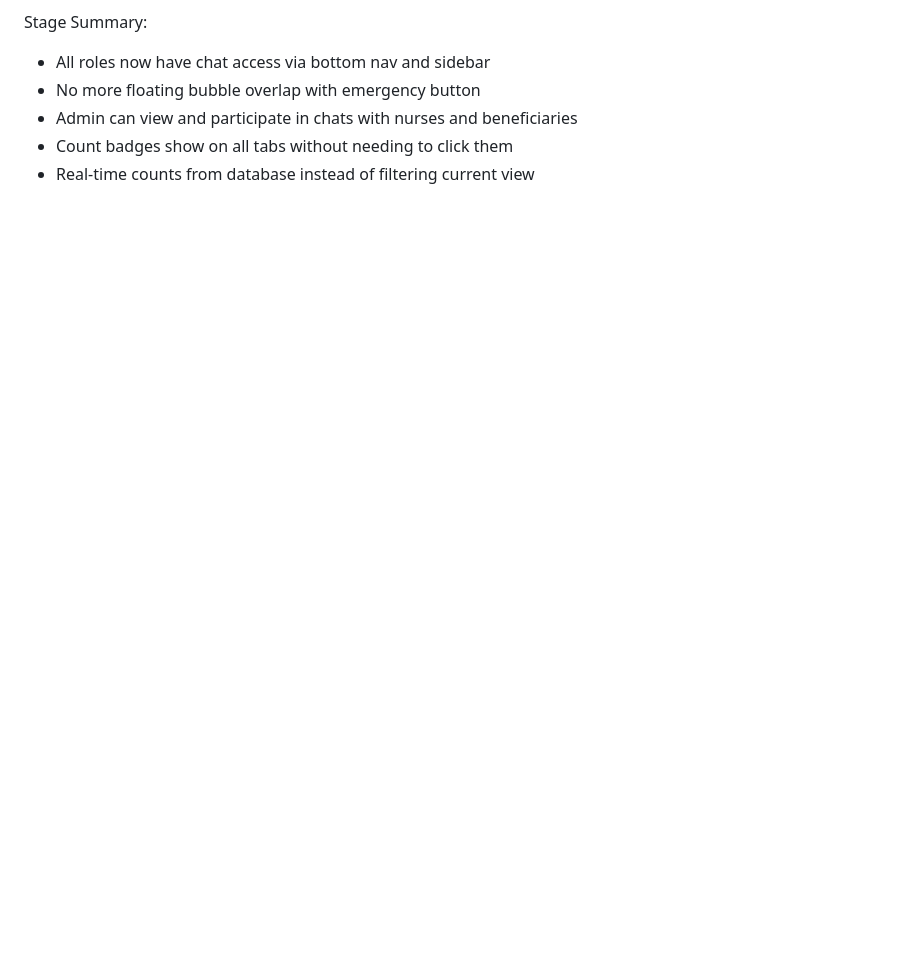
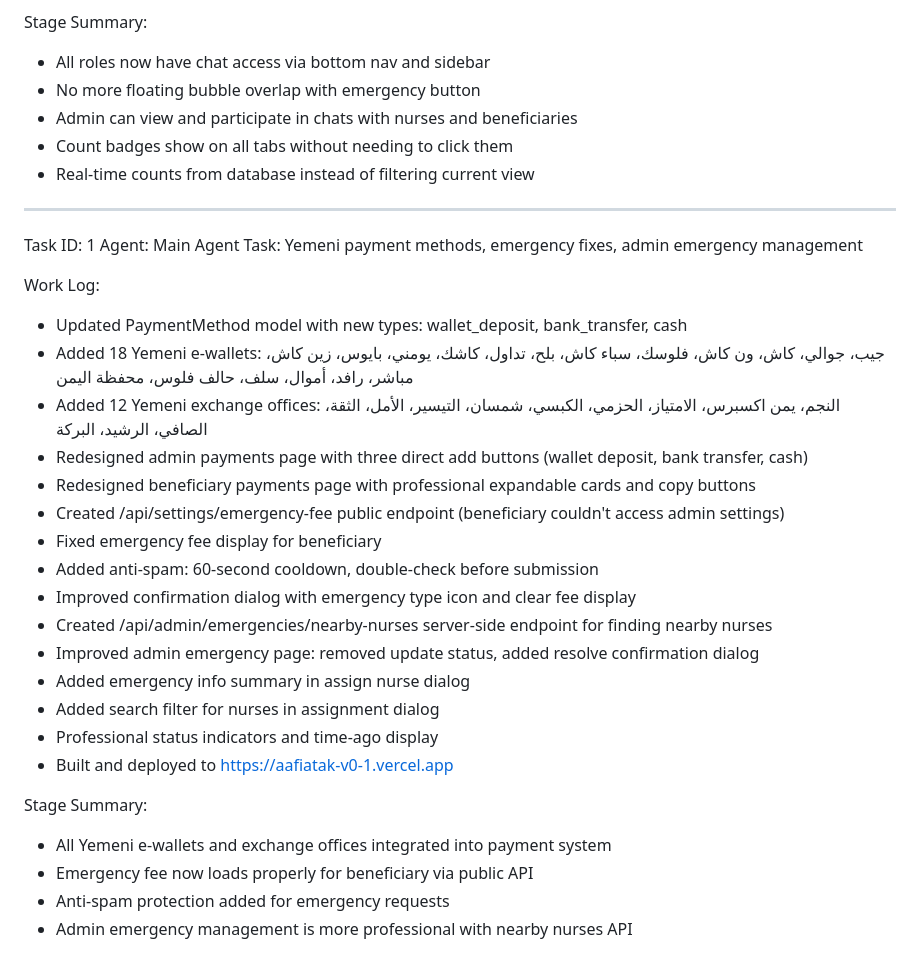
Before and after one commit to ForexYemeni/Aafiatak-pro, a Markdown page: worklog.md, the part around the change. GitHub-like rendering; blank space fills up the shorter version.

Commit message:
8438a813-ca1f-449a-950d-0ccb4eac6d58

```diff
--- a/worklog.md
+++ b/worklog.md
@@ -314,3 +314,30 @@ Stage Summary:
 - Admin can view and participate in chats with nurses and beneficiaries
 - Count badges show on all tabs without needing to click them
 - Real-time counts from database instead of filtering current view
+---
+Task ID: 1
+Agent: Main Agent
+Task: Yemeni payment methods, emergency fixes, admin emergency management
+
+Work Log:
+- Updated PaymentMethod model with new types: wallet_deposit, bank_transfer, cash
+- Added 18 Yemeni e-wallets: جيب، جوالي، كاش، ون كاش، فلوسك، سباء كاش، بلح، تداول، كاشك، يومني، بايوس، زين كاش، مباشر، رافد، أموال، سلف، حالف فلوس، محفظة اليمن
+- Added 12 Yemeni exchange offices: النجم، يمن اكسبرس، الامتياز، الحزمي، الكبسي، شمسان، التيسير، الأمل، الثقة، الصافي، الرشيد، البركة
+- Redesigned admin payments page with three direct add buttons (wallet deposit, bank transfer, cash)
+- Redesigned beneficiary payments page with professional expandable cards and copy buttons
+- Created /api/settings/emergency-fee public endpoint (beneficiary couldn't access admin settings)
+- Fixed emergency fee display for beneficiary
+- Added anti-spam: 60-second cooldown, double-check before submission
+- Improved confirmation dialog with emergency type icon and clear fee display
+- Created /api/admin/emergencies/nearby-nurses server-side endpoint for finding nearby nurses
+- Improved admin emergency page: removed update status, added resolve confirmation dialog
+- Added emergency info summary in assign nurse dialog
+- Added search filter for nurses in assignment dialog
+- Professional status indicators and time-ago display
+- Built and deployed to https://aafiatak-v0-1.vercel.app
+
+Stage Summary:
+- All Yemeni e-wallets and exchange offices integrated into payment system
+- Emergency fee now loads properly for beneficiary via public API
+- Anti-spam protection added for emergency requests
+- Admin emergency management is more professional with nearby nurses API
```
